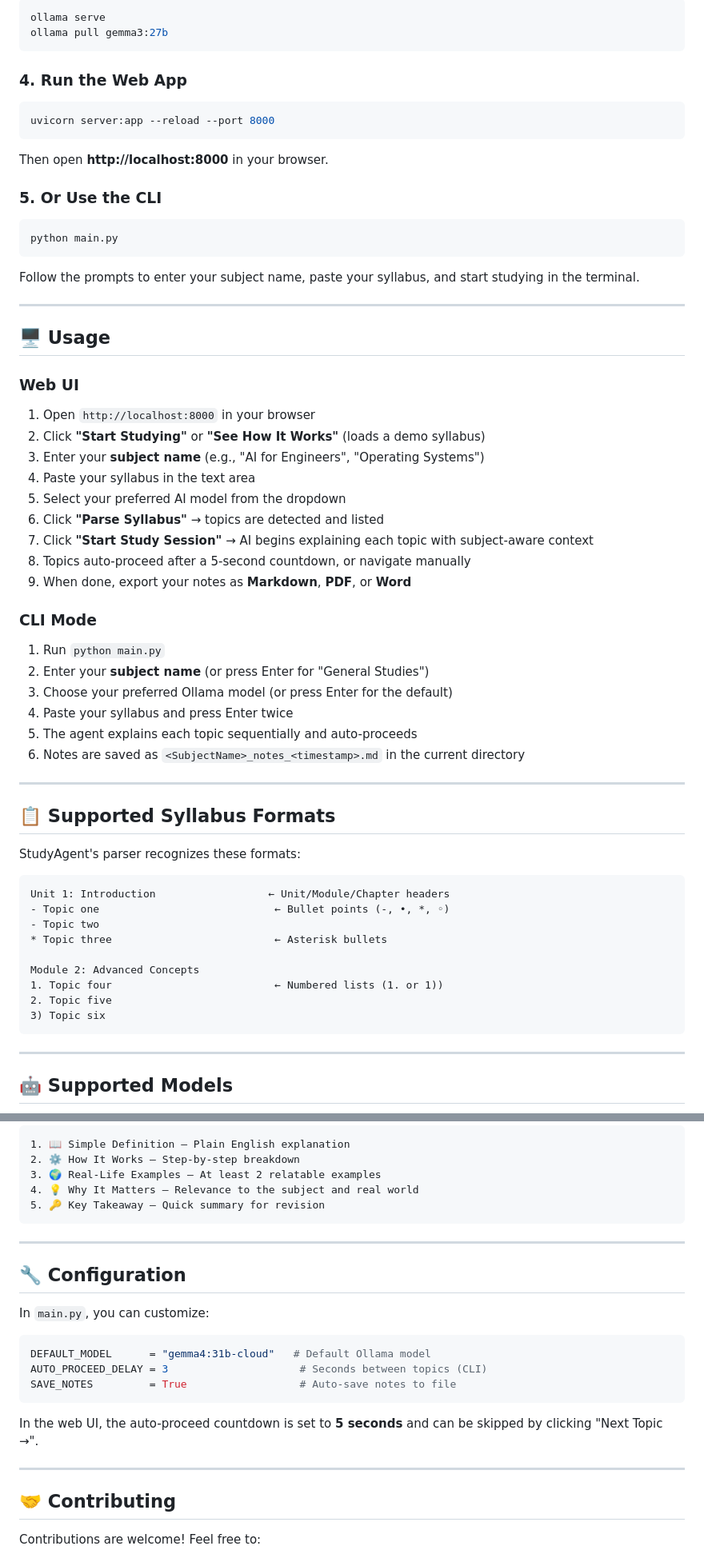
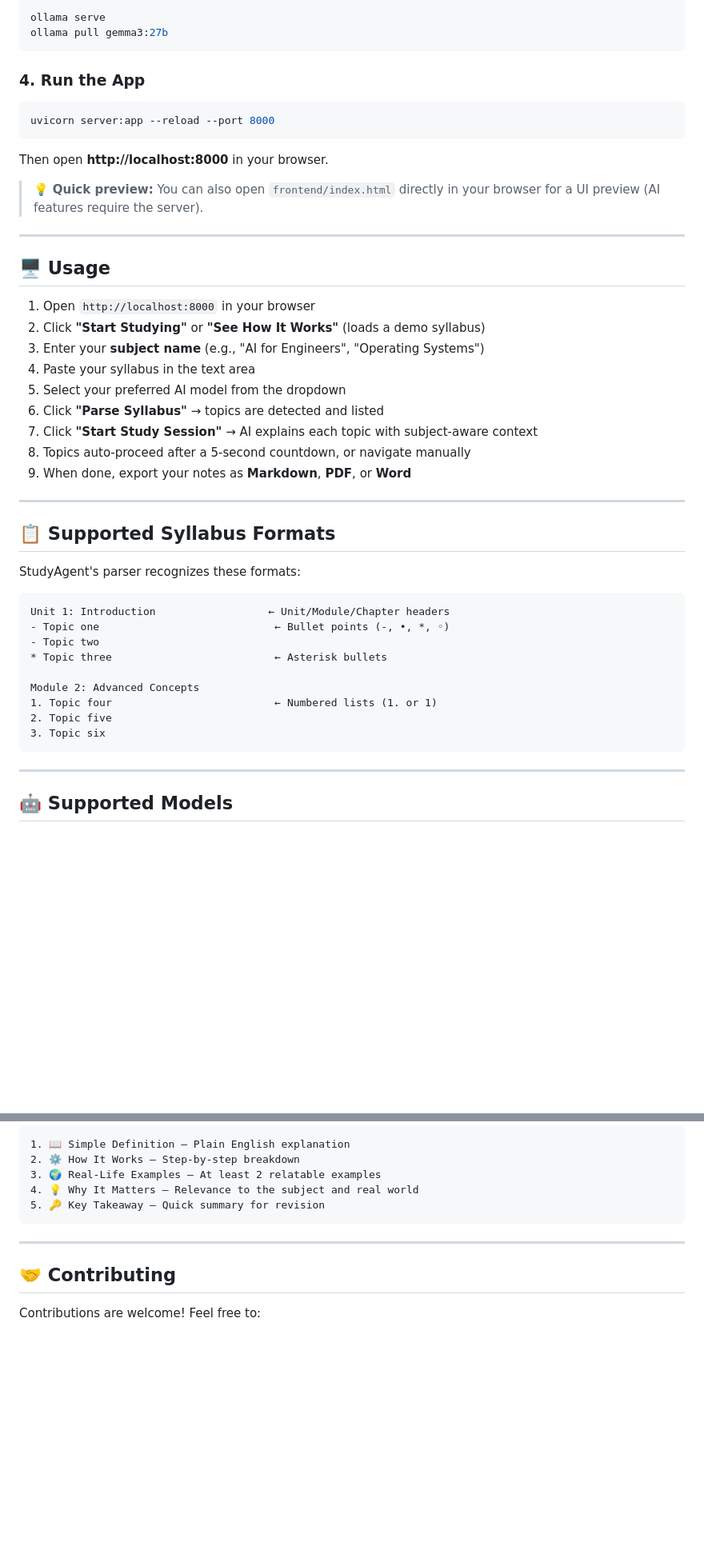
Before and after one commit to harshendrak/StudyAgent, a Markdown page: README.md, 2 parts joined by grey strips. Shown at 80% size. Drawn GitHub-style; blank space fills up the shorter version.

````diff
--- a/README.md
+++ b/README.md
@@ -113,7 +111,7 @@ ollama serve
 ollama pull gemma3:27b
 ```
 
-### 4. Run the Web App
+### 4. Run the App
 
 ```bash
 uvicorn server:app --reload --port 8000
@@ -121,19 +119,11 @@ uvicorn server:app --reload --port 8000
 
 Then open **http://localhost:8000** in your browser.
 
-### 5. Or Use the CLI
-
-```bash
-python main.py
-```
-
-Follow the prompts to enter your subject name, paste your syllabus, and start studying in the terminal.
+> 💡 **Quick preview:** You can also open `frontend/index.html` directly in your browser for a UI preview (AI features require the server).
 
 ---
 
 ## 🖥️ Usage
-
-### Web UI
 
 1. Open `http://localhost:8000` in your browser
 2. Click **"Start Studying"** or **"See How It Works"** (loads a demo syllabus)
@@ -141,18 +131,9 @@ Follow the prompts to enter your subject name, paste your syllabus, and start st
 4. Paste your syllabus in the text area
 5. Select your preferred AI model from the dropdown
 6. Click **"Parse Syllabus"** → topics are detected and listed
-7. Click **"Start Study Session"** → AI begins explaining each topic with subject-aware context
+7. Click **"Start Study Session"** → AI explains each topic with subject-aware context
 8. Topics auto-proceed after a 5-second countdown, or navigate manually
 9. When done, export your notes as **Markdown**, **PDF**, or **Word**
-
-### CLI Mode
-
-1. Run `python main.py`
-2. Enter your **subject name** (or press Enter for "General Studies")
-3. Choose your preferred Ollama model (or press Enter for the default)
-4. Paste your syllabus and press Enter twice
-5. The agent explains each topic sequentially and auto-proceeds
-6. Notes are saved as `<SubjectName>_notes_<timestamp>.md` in the current directory
 
 ---
 
@@ -167,9 +148,9 @@ Unit 1: Introduction                  ← Unit/Module/Chapter headers
 * Topic three                          ← Asterisk bullets
 
 Module 2: Advanced Concepts
-1. Topic four                          ← Numbered lists (1. or 1))
+1. Topic four                          ← Numbered lists (1. or 1)
 2. Topic five
-3) Topic six
+3. Topic six
 ```
 
 ---
@@ -217,20 +198,6 @@ StudyAgent dynamically generates system prompts tailored to your subject. The AI
 
 ---
 
-## 🔧 Configuration
-
-In `main.py`, you can customize:
-
-```python
-DEFAULT_MODEL      = "gemma4:31b-cloud"   # Default Ollama model
-AUTO_PROCEED_DELAY = 3                     # Seconds between topics (CLI)
-SAVE_NOTES         = True                  # Auto-save notes to file
-```
-
-In the web UI, the auto-proceed countdown is set to **5 seconds** and can be skipped by clicking "Next Topic →".
-
----
-
 ## 🤝 Contributing
 
 Contributions are welcome! Feel free to:
````
Also changed, not shown: other parts of README.md (+9 -11 lines).
